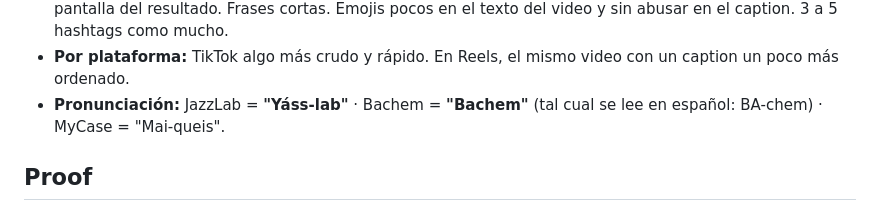
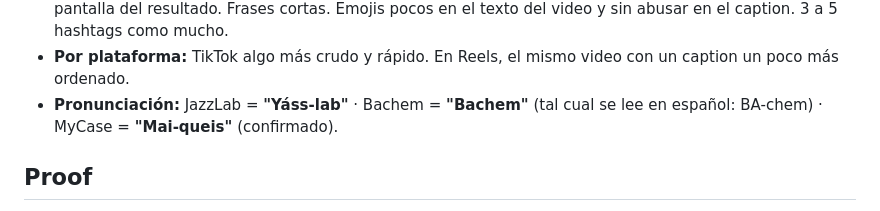
Before and after one commit to GustavoBachem/mi-proyecto, a Markdown page: docs/redes/brand-profile.md, the part around the change. Drawn GitHub-style.

```diff
--- a/docs/redes/brand-profile.md
+++ b/docs/redes/brand-profile.md
@@ -72,7 +72,7 @@
 - **Por plataforma:** TikTok algo más crudo y rápido. En Reels, el mismo video con un caption un
   poco más ordenado.
 - **Pronunciación:** JazzLab = **"Yáss-lab"** · Bachem = **"Bachem"** (tal cual se lee en
-  español: BA-chem) · MyCase = "Mai-queis".
+  español: BA-chem) · MyCase = **"Mai-queis"** (confirmado).
 
 ## Proof
 - **Números:** ~150 pedidos/mes (≈6 por día). Case de silicona: 40.000 Gs. Porta incienso:
```
Also changed, not shown: docs/redes/calendario-mes.md (added, +78 -0 lines).
